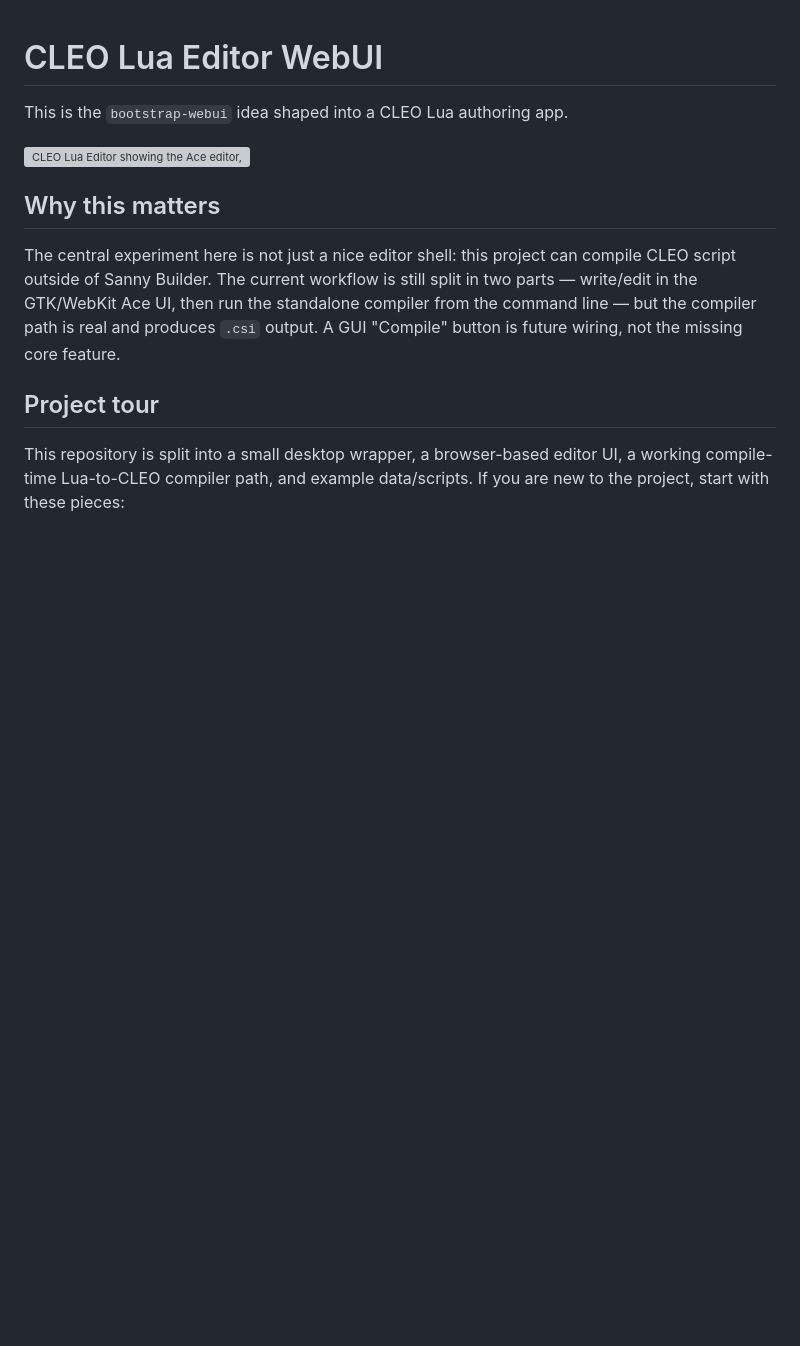
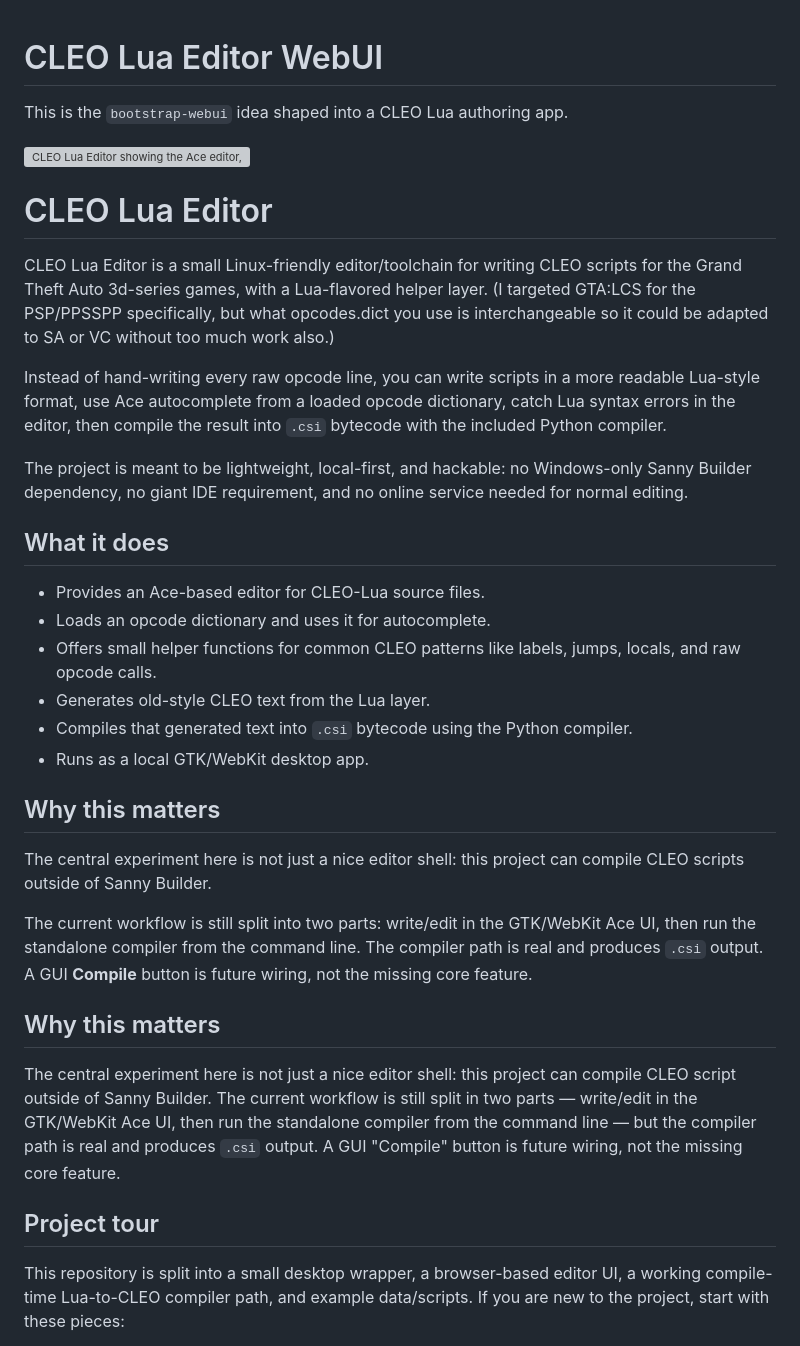
Before and after one commit to thesepeoplearenotyourfriends/cleo_lua_gtalcs_ide, a Markdown page: README.md, the part around the change. Rendered like a GitHub page; blank space fills up the shorter version; grey boxes are pictures that could not be loaded.

```diff
--- a/README.md
+++ b/README.md
@@ -3,6 +3,30 @@
 This is the `bootstrap-webui` idea shaped into a CLEO Lua authoring app.
 
 ![CLEO Lua Editor showing the Ace editor, autocomplete vocabulary, and opcode dictionary panels.](docs/screenshots/editor-main.svg)
+
+# CLEO Lua Editor
+
+CLEO Lua Editor is a small Linux-friendly editor/toolchain for writing CLEO scripts for the Grand Theft Auto 3d-series games, with a Lua-flavored helper layer. (I targeted GTA:LCS for the PSP/PPSSPP specifically, but what opcodes.dict you use is interchangeable so it could be adapted to SA or VC without too much work also.)
+
+Instead of hand-writing every raw opcode line, you can write scripts in a more readable Lua-style format, use Ace autocomplete from a loaded opcode dictionary, catch Lua syntax errors in the editor, then compile the result into `.csi` bytecode with the included Python compiler.
+
+The project is meant to be lightweight, local-first, and hackable: no Windows-only Sanny Builder dependency, no giant IDE requirement, and no online service needed for normal editing.
+
+## What it does
+
+* Provides an Ace-based editor for CLEO-Lua source files.
+* Loads an opcode dictionary and uses it for autocomplete.
+* Offers small helper functions for common CLEO patterns like labels, jumps, locals, and raw opcode calls.
+* Generates old-style CLEO text from the Lua layer.
+* Compiles that generated text into `.csi` bytecode using the Python compiler.
+* Runs as a local GTK/WebKit desktop app.
+
+## Why this matters
+
+The central experiment here is not just a nice editor shell: this project can compile CLEO scripts outside of Sanny Builder.
+
+The current workflow is still split into two parts: write/edit in the GTK/WebKit Ace UI, then run the standalone compiler from the command line. The compiler path is real and produces `.csi` output. A GUI **Compile** button is future wiring, not the missing core feature.
+
 
 ## Why this matters
 
```
